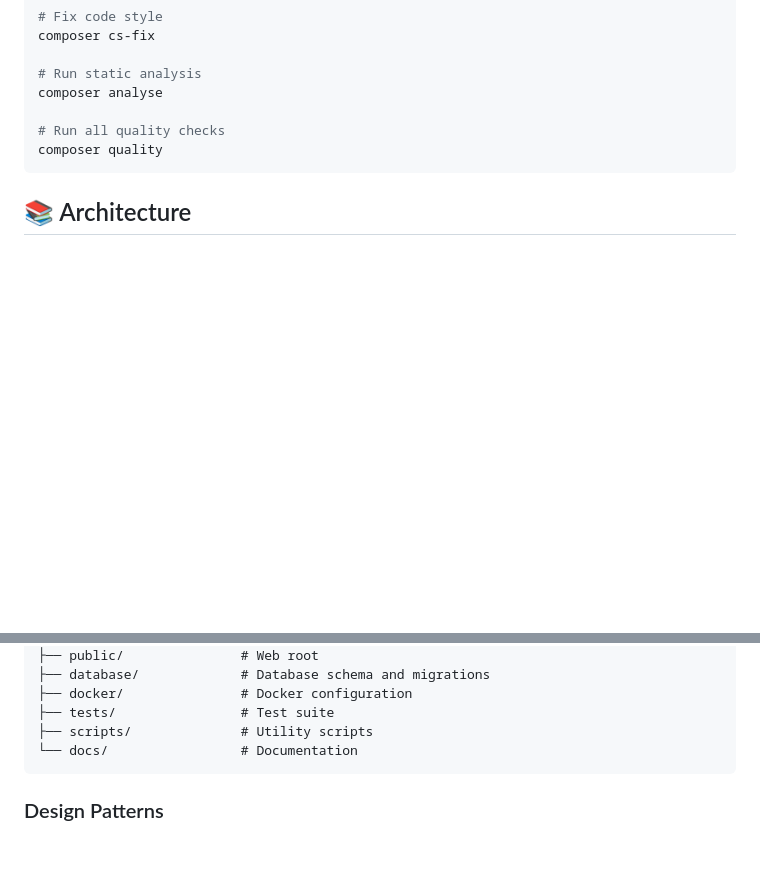
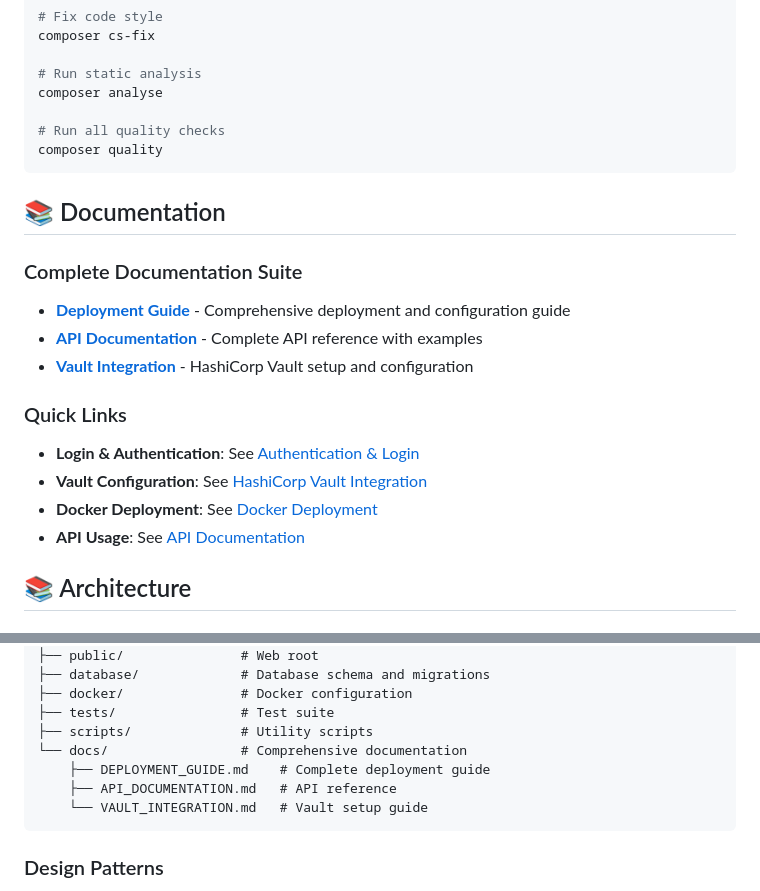
Before and after one commit to cmkhetwal/php, a Markdown page: README.md, 2 parts joined by grey strips. Drawn GitHub-style; blank space fills up the shorter version.

Commit message:
Update README with documentation links
- Added documentation section with links to comprehensive guides
- Updated directory structure to show docs folder
- Added quick links for common tasks

````diff
--- a/README.md
+++ b/README.md
@@ -362,6 +362,21 @@ composer analyse
 composer quality
 ```
 
+## 📚 Documentation
+
+### Complete Documentation Suite
+
+- **[Deployment Guide](docs/DEPLOYMENT_GUIDE.md)** - Comprehensive deployment and configuration guide
+- **[API Documentation](docs/API_DOCUMENTATION.md)** - Complete API reference with examples
+- **[Vault Integration](docs/VAULT_INTEGRATION.md)** - HashiCorp Vault setup and configuration
+
+### Quick Links
+
+- **Login & Authentication**: See [Authentication & Login](docs/DEPLOYMENT_GUIDE.md#authentication--login)
+- **Vault Configuration**: See [HashiCorp Vault Integration](docs/VAULT_INTEGRATION.md)
+- **Docker Deployment**: See [Docker Deployment](docs/DEPLOYMENT_GUIDE.md#docker-deployment)
+- **API Usage**: See [API Documentation](docs/API_DOCUMENTATION.md)
+
 ## 📚 Architecture
 
 ### Directory Structure
@@ -379,7 +394,10 @@ composer quality
 ├── docker/               # Docker configuration
 ├── tests/                # Test suite
 ├── scripts/              # Utility scripts
-└── docs/                 # Documentation
+└── docs/                 # Comprehensive documentation
+    ├── DEPLOYMENT_GUIDE.md    # Complete deployment guide
+    ├── API_DOCUMENTATION.md   # API reference
+    └── VAULT_INTEGRATION.md   # Vault setup guide
 ```
 
 ### Design Patterns
````
